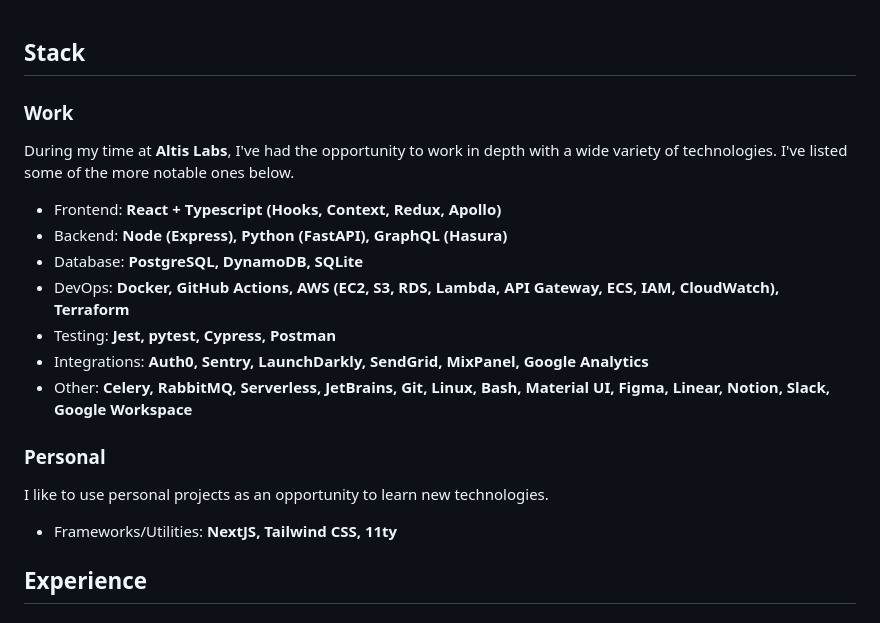
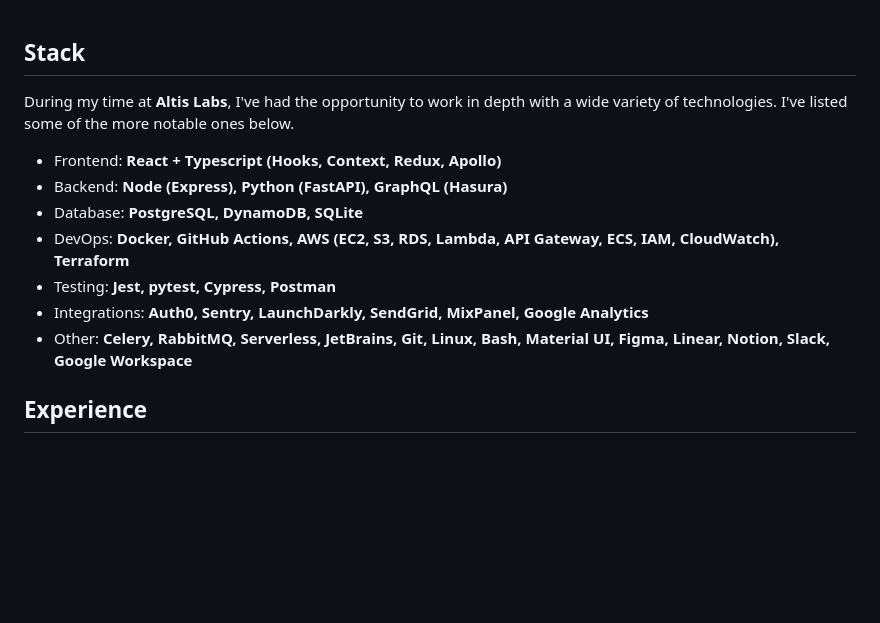
Before and after one commit to mkramers/kramers.app, a Markdown page: src/_includes/resume.md, the part around the change. GitHub-like rendering; blank space fills up the shorter version.

Commit message:
Remove personal stack

```diff
--- a/src/_includes/resume.md
+++ b/src/_includes/resume.md
@@ -1,6 +1,4 @@
 ## Stack
-
-### Work
 During my time at **Altis Labs**, I've had the opportunity to work in depth with a wide variety of technologies. I've listed some of the more notable ones below.
 - Frontend: **React + Typescript (Hooks, Context, Redux, Apollo)**
 - Backend: **Node (Express), Python (FastAPI), GraphQL (Hasura)**
@@ -9,10 +7,6 @@ During my time at **Altis Labs**, I've had the opportunity to work in depth with
 - Testing: **Jest, pytest, Cypress, Postman**
 - Integrations: **Auth0, Sentry, LaunchDarkly, SendGrid, MixPanel, Google Analytics**
 - Other: **Celery, RabbitMQ, Serverless, JetBrains, Git, Linux, Bash, Material UI, Figma, Linear, Notion, Slack, Google Workspace**
-
-### Personal
-I like to use personal projects as an opportunity to learn new technologies.
-- Frameworks/Utilities: **NextJS, Tailwind CSS, 11ty**
 
 ## Experience
 
```
